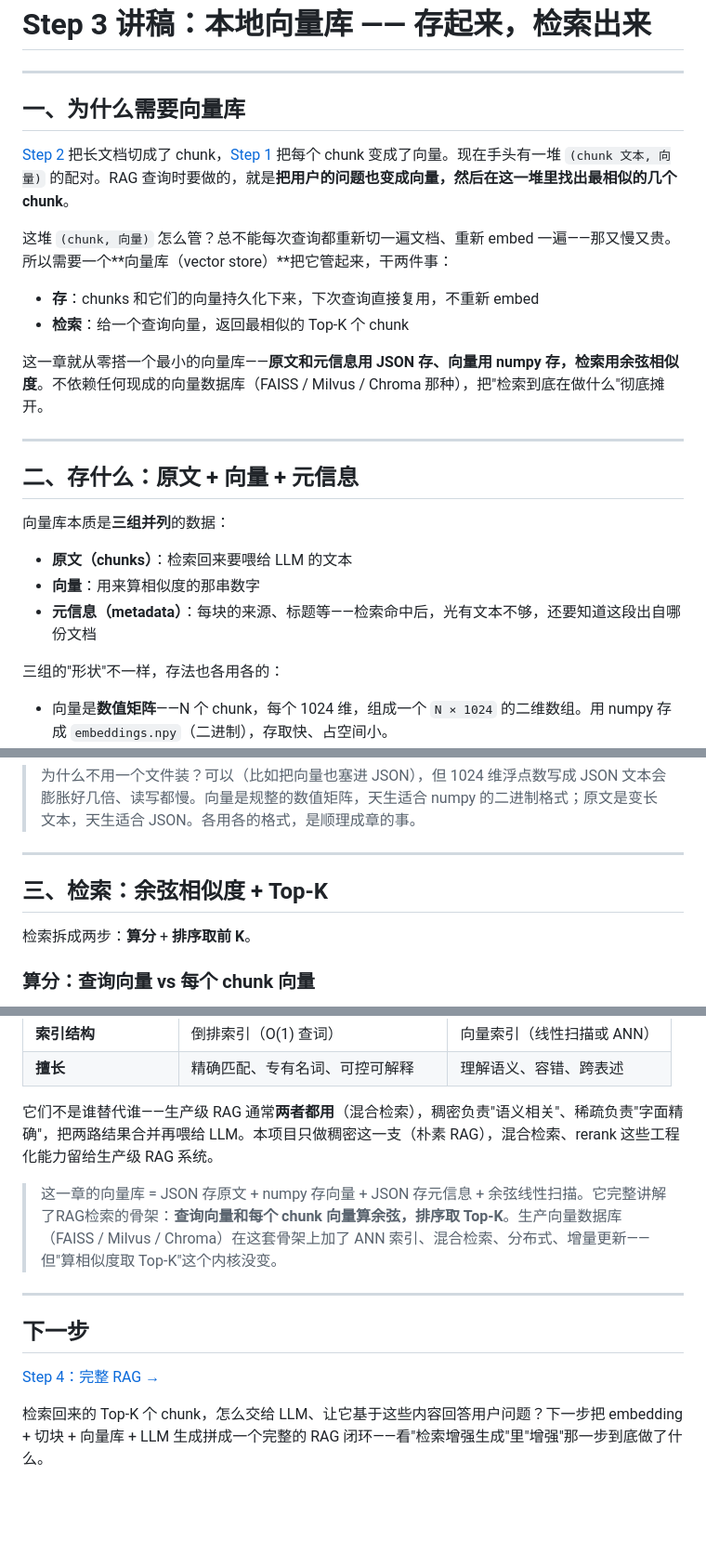
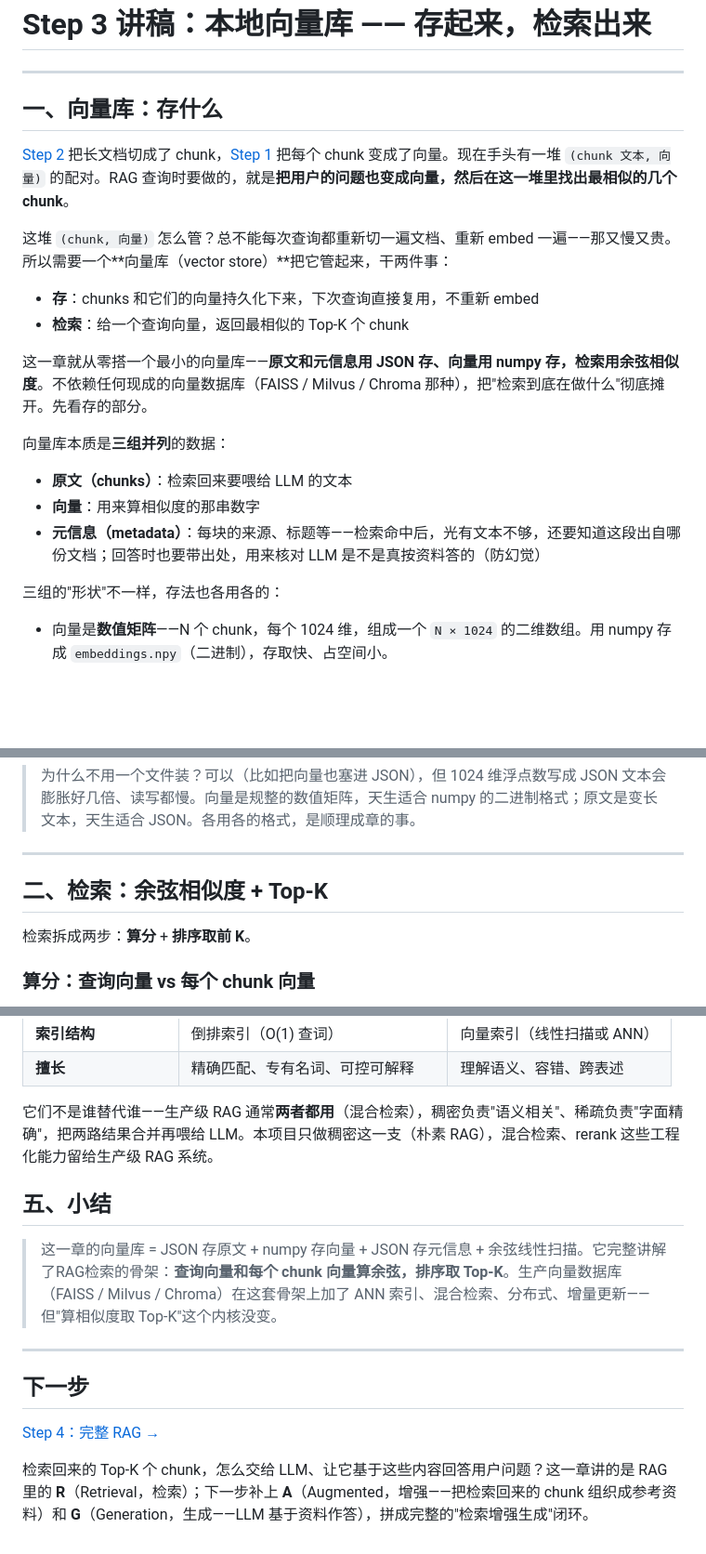
Before and after one commit to alicexl/Mini-RAG, a Markdown page: step3_index/讲稿.md, 3 parts joined by grey strips. Shown at 93% size. Rendered like a GitHub page; blank space fills up the shorter version.

Commit message:
docs(step3): 章节合并为五节 + 对照口播补两处遗漏
- 合并原一（动机）/二（存储）为"一、向量库：存什么"，后续章节顺移重编号，
  小结对齐 step2 的"五、小结"惯例
- 对照口播补漏：元信息 bullet 补"核对 LLM 是否按资料回答（防幻觉）"；
  下一步节补 R/A/G 三段式拆解

Co-Authored-By: Claude <noreply@anthropic.com>

```diff
--- a/step3_index/讲稿.md
+++ b/step3_index/讲稿.md
@@ -2,7 +2,7 @@
 
 ---
 
-## 一、为什么需要向量库
+## 一、向量库：存什么
 
 [Step 2](../step2_chunking/讲稿.md) 把长文档切成了 chunk，[Step 1](../step1_embedding/讲稿.md) 把每个 chunk 变成了向量。现在手头有一堆 `(chunk 文本, 向量)` 的配对。RAG 查询时要做的，就是**把用户的问题也变成向量，然后在这一堆里找出最相似的几个 chunk**。
 
@@ -11,17 +11,13 @@
 - **存**：chunks 和它们的向量持久化下来，下次查询直接复用，不重新 embed
 - **检索**：给一个查询向量，返回最相似的 Top-K 个 chunk
 
-这一章就从零搭一个最小的向量库——**原文和元信息用 JSON 存、向量用 numpy 存，检索用余弦相似度**。不依赖任何现成的向量数据库（FAISS / Milvus / Chroma 那种），把"检索到底在做什么"彻底摊开。
-
----
-
-## 二、存什么：原文 + 向量 + 元信息
+这一章就从零搭一个最小的向量库——**原文和元信息用 JSON 存、向量用 numpy 存，检索用余弦相似度**。不依赖任何现成的向量数据库（FAISS / Milvus / Chroma 那种），把"检索到底在做什么"彻底摊开。先看存的部分。
 
 向量库本质是**三组并列**的数据：
 
 - **原文（chunks）**：检索回来要喂给 LLM 的文本
 - **向量**：用来算相似度的那串数字
-- **元信息（metadata）**：每块的来源、标题等——检索命中后，光有文本不够，还要知道这段出自哪份文档
+- **元信息（metadata）**：每块的来源、标题等——检索命中后，光有文本不够，还要知道这段出自哪份文档；回答时也要带出处，用来核对 LLM 是不是真按资料答的（防幻觉）
 
 三组的"形状"不一样，存法也各用各的：
 
@@ -52,7 +48,7 @@ def save(self, data_dir):
 
 ---
 
-## 三、检索：余弦相似度 + Top-K
+## 二、检索：余弦相似度 + Top-K
 
 检索拆成两步：**算分** + **排序取前 K**。
 
@@ -167,6 +163,8 @@ order = np.argsort(-sims)[:top_k]    # argsort 默认升序，加个负号变降
 
 它们不是谁替代谁——生产级 RAG 通常**两者都用**（混合检索），稠密负责"语义相关"、稀疏负责"字面精确"，把两路结果合并再喂给 LLM。本项目只做稠密这一支（朴素 RAG），混合检索、rerank 这些工程化能力留给生产级 RAG 系统。
 
+## 五、小结
+
 > 这一章的向量库 = JSON 存原文 + numpy 存向量 + JSON 存元信息 + 余弦线性扫描。它完整讲解了RAG检索的骨架：**查询向量和每个 chunk 向量算余弦，排序取 Top-K**。生产向量数据库（FAISS / Milvus / Chroma）在这套骨架上加了 ANN 索引、混合检索、分布式、增量更新——但"算相似度取 Top-K"这个内核没变。
 
 ---
@@ -175,4 +173,4 @@ order = np.argsort(-sims)[:top_k]    # argsort 默认升序，加个负号变降
 
 [Step 4：完整 RAG →](../step4_rag/讲稿.md)
 
-检索回来的 Top-K 个 chunk，怎么交给 LLM、让它基于这些内容回答用户问题？下一步把 embedding + 切块 + 向量库 + LLM 生成拼成一个完整的 RAG 闭环——看"检索增强生成"里"增强"那一步到底做了什么。
+检索回来的 Top-K 个 chunk，怎么交给 LLM、让它基于这些内容回答用户问题？这一章讲的是 RAG 里的 **R**（Retrieval，检索）；下一步补上 **A**（Augmented，增强——把检索回来的 chunk 组织成参考资料）和 **G**（Generation，生成——LLM 基于资料作答），拼成完整的"检索增强生成"闭环。
```
Also changed, not shown: other parts of step3_index/讲稿.md (+2 -2 lines).
